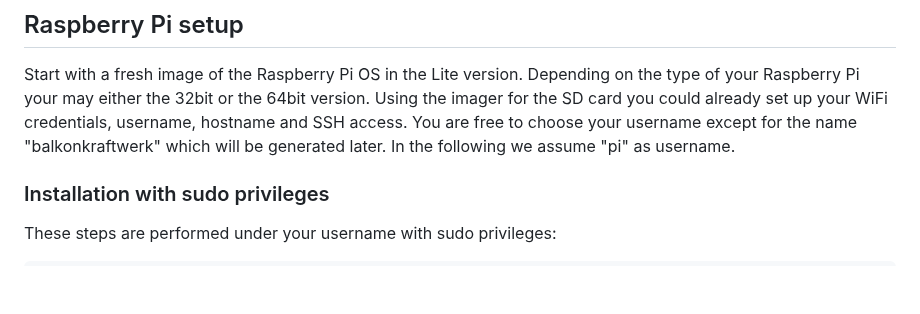
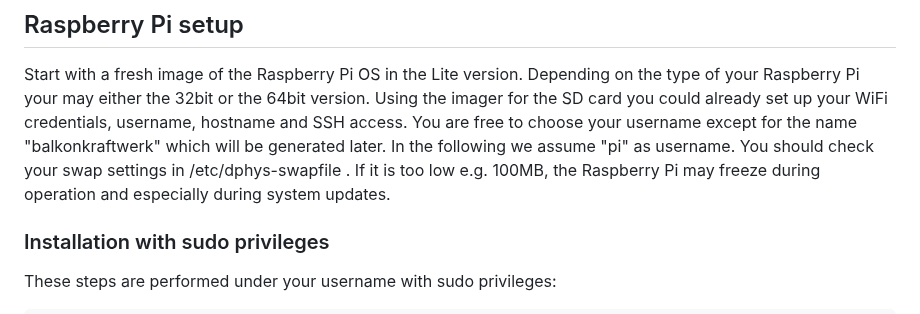
Before and after one commit to jaluebbe/balkonkraftwerk, a Markdown page: README.md, the part around the change. Rendered like a GitHub page; blank space fills up the shorter version.

Commit message:
added information related to swapping.

```diff
--- a/README.md
+++ b/README.md
@@ -10,6 +10,8 @@ Depending on the type of your Raspberry Pi your may either the 32bit or the 64bi
 Using the imager for the SD card you could already set up your WiFi credentials, username, hostname and SSH access.
 You are free to choose your username except for the name "balkonkraftwerk" which will be generated later.
 In the following we assume "pi" as username.
+You should check your swap settings in /etc/dphys-swapfile .
+If it is too low e.g. 100MB, the Raspberry Pi may freeze during operation and especially during system updates.
 
 ### Installation with sudo privileges
 These steps are performed under your username with sudo privileges:
```
